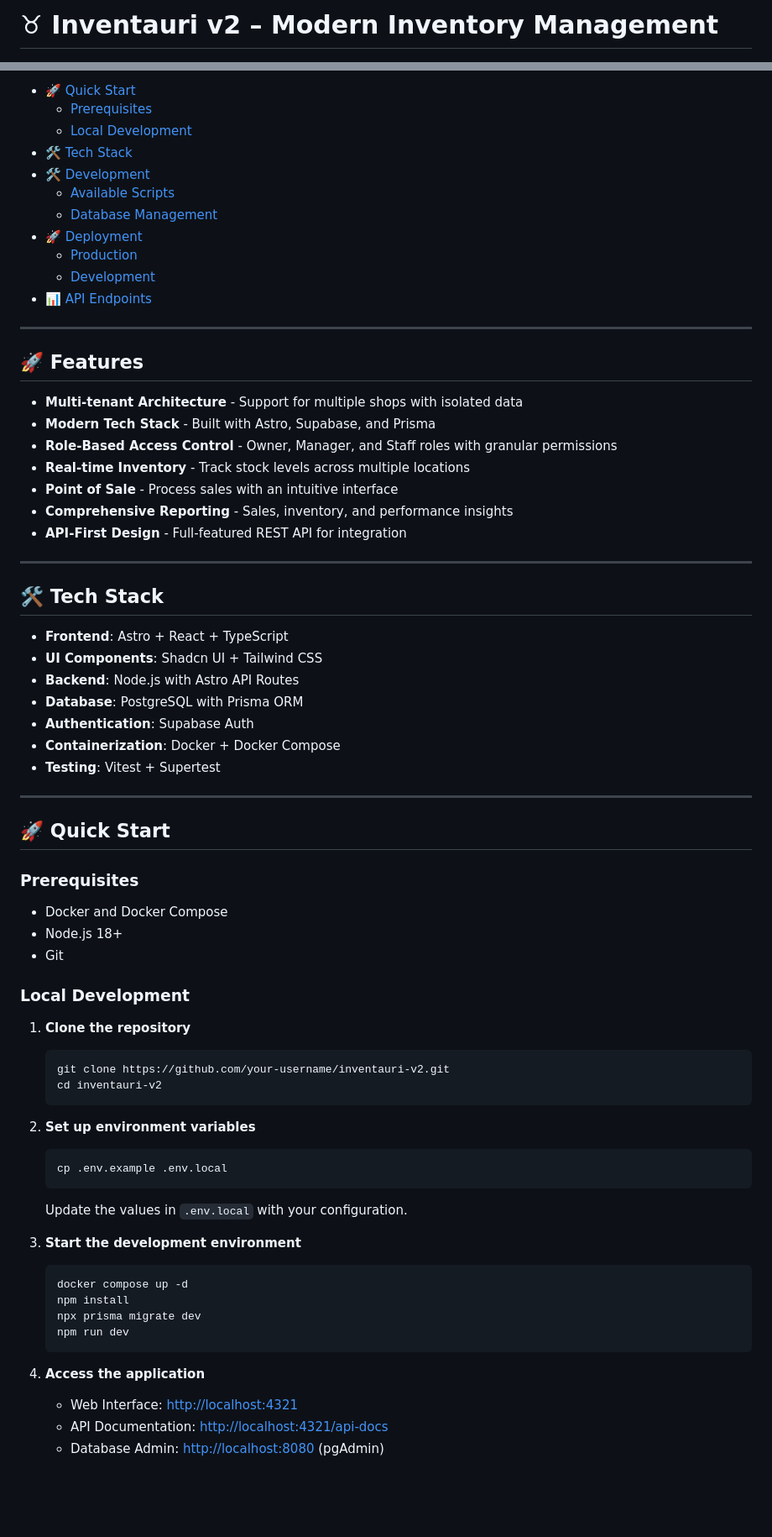
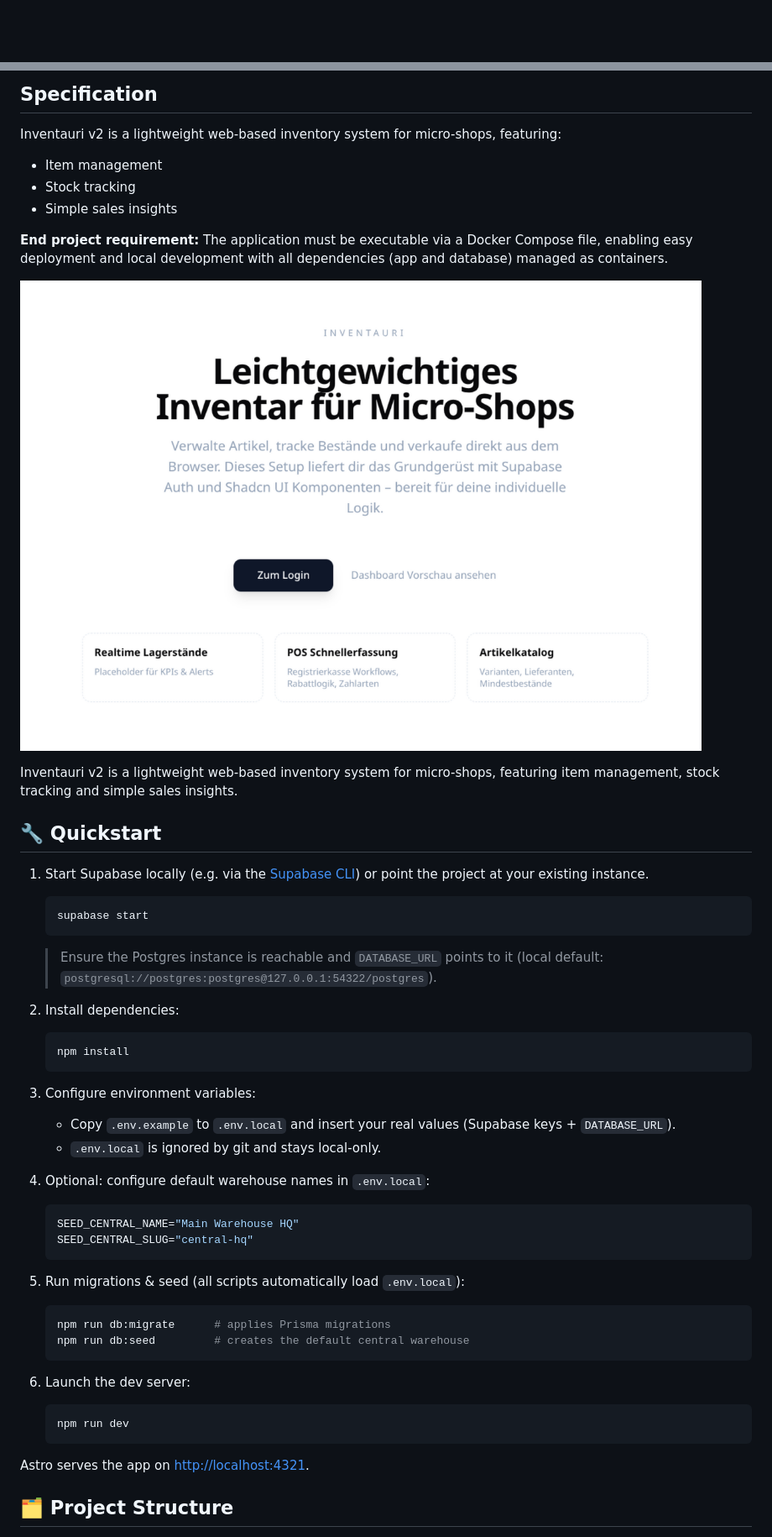
Before and after one commit to hackbraten68/inventauri-v2, a Markdown page: README.md, 2 parts joined by grey strips. Shown at 84% size. Drawn GitHub-style; blank space fills up the shorter version.

````diff
--- a/README.md
+++ b/README.md
@@ -1,2 +1 @@
-# ♉ Inventauri v2 – Modern Inventory Management
 
@@ -8,79 +3,52 @@
 
-- [🚀 Quick Start](#-quick-start)
-  - [Prerequisites](#prerequisites)
-  - [Local Development](#local-development)
-- [🛠 Tech Stack](#-tech-stack)
-- [🛠 Development](#-development)
-  - [Available Scripts](#available-scripts)
-  - [Database Management](#database-management)
-- [🚀 Deployment](#-deployment)
-  - [Production](#production)
-  - [Development](#development)
-- [📊 API Endpoints](#-api-endpoints)
+## Specification
 
----
+Inventauri v2 is a lightweight web-based inventory system for micro-shops, featuring:
+- Item management
+- Stock tracking
+- Simple sales insights
 
-## 🚀 Features
+**End project requirement:** The application must be executable via a Docker Compose file, enabling easy deployment and local development with all dependencies (app and database) managed as containers.
 
-* **Multi-tenant Architecture** - Support for multiple shops with isolated data
-* **Modern Tech Stack** - Built with Astro, Supabase, and Prisma
-* **Role-Based Access Control** - Owner, Manager, and Staff roles with granular permissions
-* **Real-time Inventory** - Track stock levels across multiple locations
-* **Point of Sale** - Process sales with an intuitive interface
-* **Comprehensive Reporting** - Sales, inventory, and performance insights
-* **API-First Design** - Full-featured REST API for integration
+![Inventauri v2 - Landing Page](./src/assets/landing_page.png)
 
----
+Inventauri v2 is a lightweight web-based inventory system for micro-shops, featuring item management, stock tracking and simple sales insights.
 
-## 🛠 Tech Stack
+## 🔧 Quickstart
 
-* **Frontend**: Astro + React + TypeScript
-* **UI Components**: Shadcn UI + Tailwind CSS
-* **Backend**: Node.js with Astro API Routes
-* **Database**: PostgreSQL with Prisma ORM
-* **Authentication**: Supabase Auth
-* **Containerization**: Docker + Docker Compose
-* **Testing**: Vitest + Supertest
+1. Start Supabase locally (e.g. via the [Supabase CLI](https://supabase.com/docs/guides/cli/local-development)) or point the project at your existing instance.
+   ```bash
+   supabase start
+   ```
+   > Ensure the Postgres instance is reachable and `DATABASE_URL` points to it (local default: `postgresql://postgres:postgres@127.0.0.1:54322/postgres`).
 
----
-
-## 🚀 Quick Start
-
-### Prerequisites
-
-* Docker and Docker Compose
-* Node.js 18+
-* Git
-
-### Local Development
-
-1. **Clone the repository**
-
+2. Install dependencies:
    ```bash
-   git clone https://github.com/your-username/inventauri-v2.git
-   cd inventauri-v2
+   npm install
    ```
 
-2. **Set up environment variables**
+3. Configure environment variables:
+   - Copy `.env.example` to `.env.local` and insert your real values (Supabase keys + `DATABASE_URL`).
+   - `.env.local` is ignored by git and stays local-only.
 
-   ```bash
-   cp .env.example .env.local
+4. Optional: configure default warehouse names in `.env.local`:
+   ```ini
+   SEED_CENTRAL_NAME="Main Warehouse HQ"
+   SEED_CENTRAL_SLUG="central-hq"
    ```
 
-   Update the values in `.env.local` with your configuration.
+5. Run migrations & seed (all scripts automatically load `.env.local`):
+   ```bash
+   npm run db:migrate      # applies Prisma migrations
+   npm run db:seed         # creates the default central warehouse
+   ```
 
-3. **Start the development environment**
-
+6. Launch the dev server:
    ```bash
-   docker compose up -d
-   npm install
-   npx prisma migrate dev
    npm run dev
    ```
 
-4. **Access the application**
+Astro serves the app on [http://localhost:4321](http://localhost:4321).
 
-   * Web Interface: [http://localhost:4321](http://localhost:4321)
-   * API Documentation: [http://localhost:4321/api-docs](http://localhost:4321/api-docs)
-   * Database Admin: [http://localhost:8080](http://localhost:8080) (pgAdmin)
+## 🗂️ Project Structure
 
````
Also changed, not shown: other parts of README.md (+70 -182 lines).
